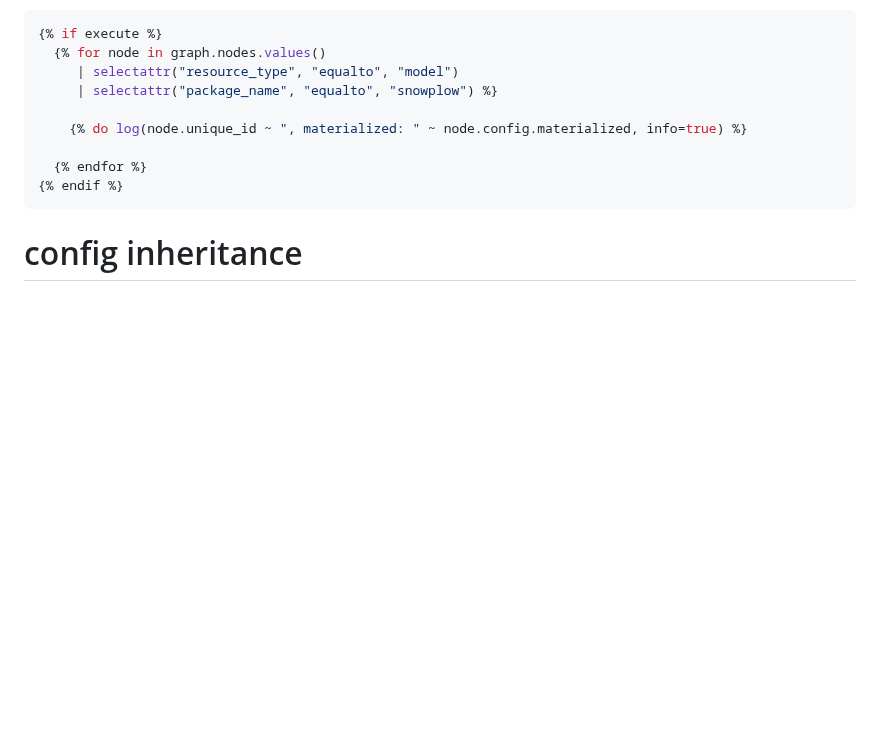
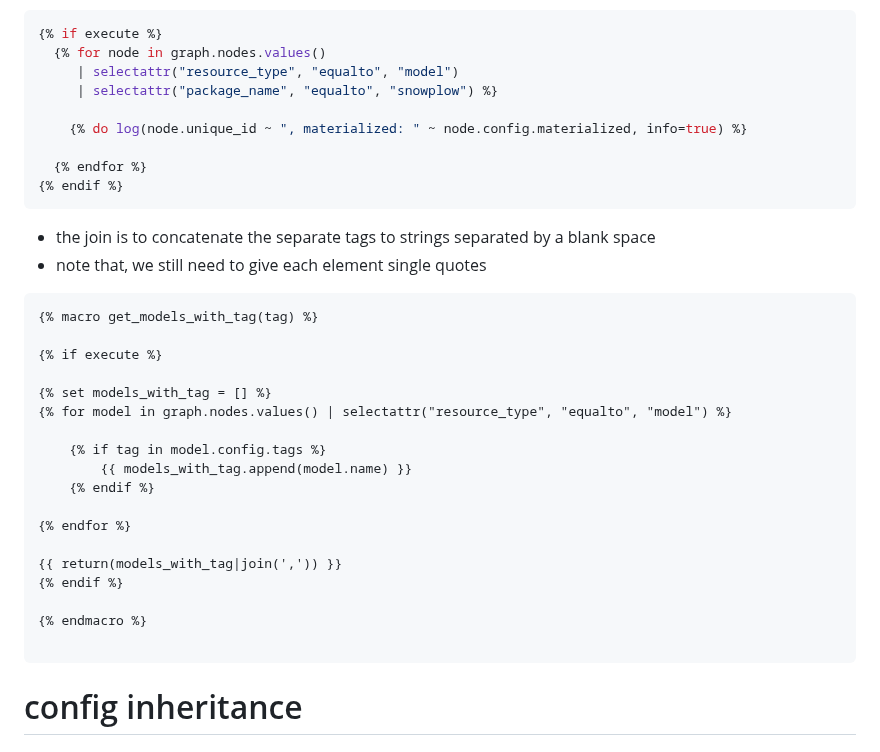
Before and after one commit to AngryDataGirl/Cheat-Sheets, a Markdown page: DBT_cheat_sheet.md, the part around the change. Drawn GitHub-style; blank space fills up the shorter version.

````diff
--- a/DBT_cheat_sheet.md
+++ b/DBT_cheat_sheet.md
@@ -21,6 +21,28 @@ https://docs.getdbt.com/reference/dbt-jinja-functions/graph#:~:text=The%20graph%
 
   {% endfor %}
 {% endif %}
+```
+- the join is to concatenate the separate tags to strings separated by a blank space
+- note that, we still need to give each element single quotes
+```
+{% macro get_models_with_tag(tag) %}
+
+{% if execute %}
+
+{% set models_with_tag = [] %}
+{% for model in graph.nodes.values() | selectattr("resource_type", "equalto", "model") %}
+
+    {% if tag in model.config.tags %}
+        {{ models_with_tag.append(model.name) }}
+    {% endif %}
+
+{% endfor %}
+
+{{ return(models_with_tag|join(',')) }}
+{% endif %}
+
+{% endmacro %}
+
 ```
 
 # config inheritance
````
